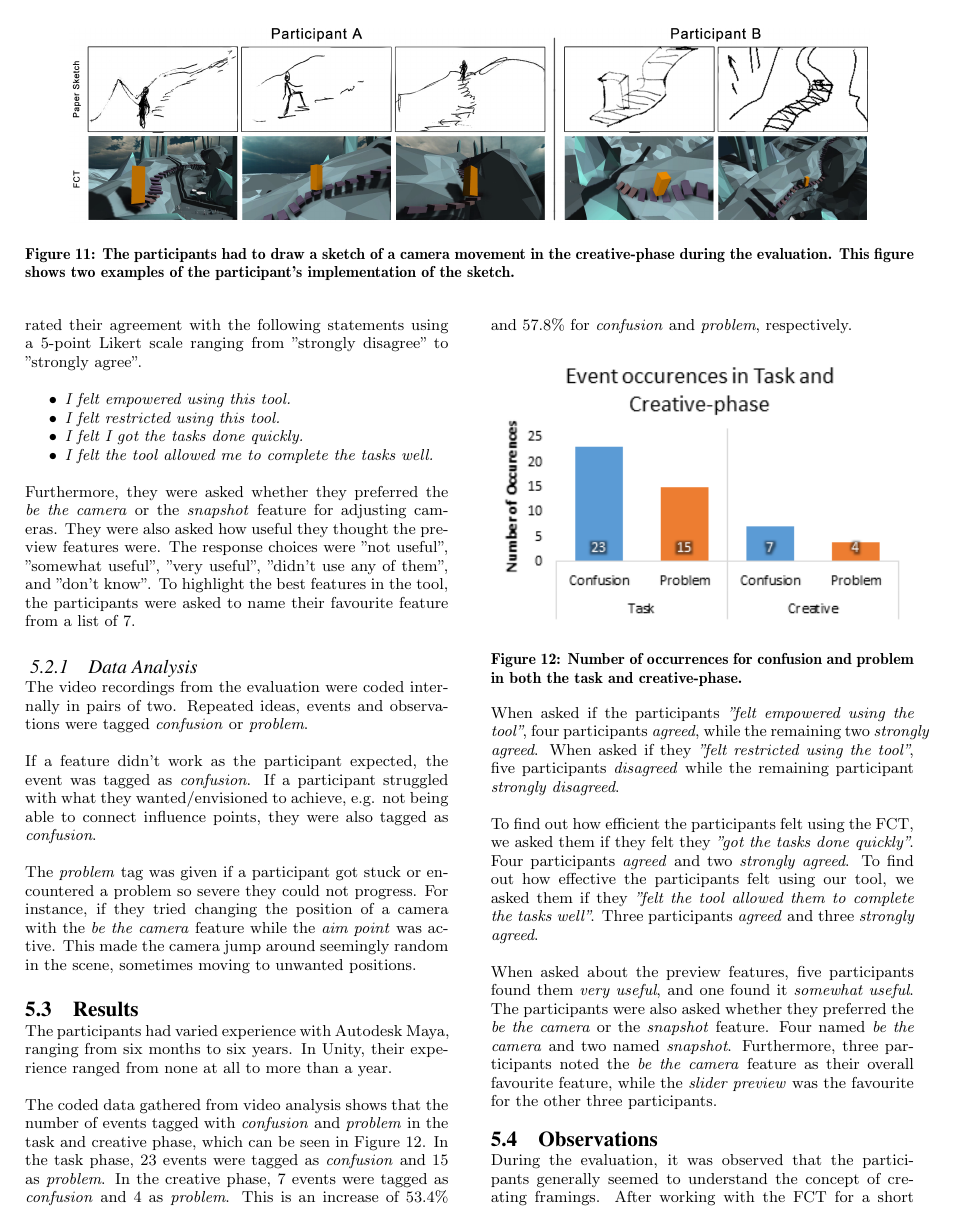
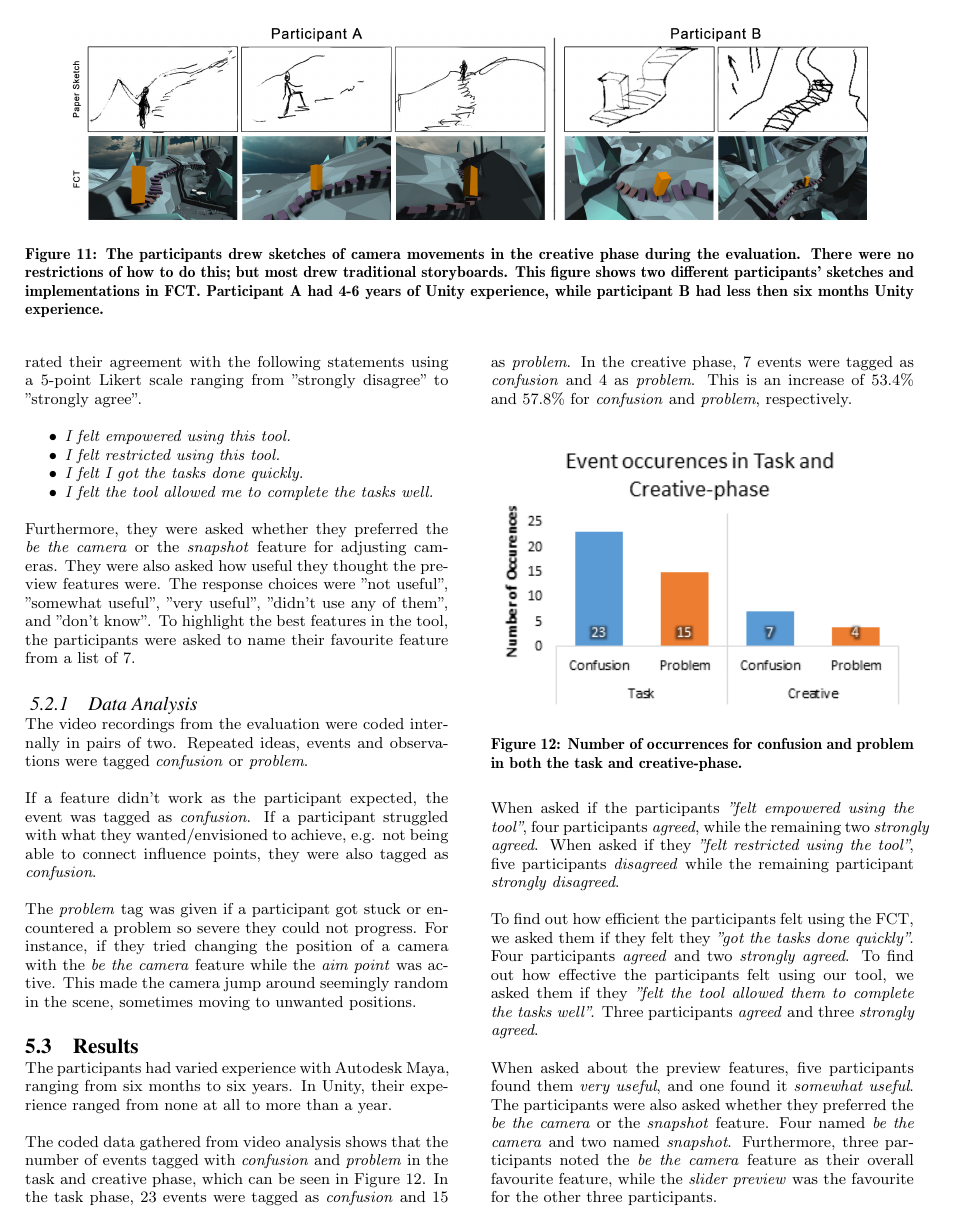
Before and after one commit to Wikzo/p7_paper, a LaTeX paper (P7 paper/master.tex, which reads P7 paper/procedure.tex): page 7 of 9. Compiled offline with pdfLaTeX.

Commit message:
Sketch pic

```diff
--- a/P7 paper/procedure.tex
+++ b/P7 paper/procedure.tex
@@ -78,6 +78,6 @@ Finally, the test participants answered a short questionnaire about their experi
 \begin{figure*}[htbp]
 \centering
 \includegraphics[width=0.9\textwidth]{Pics/Sketching_FramingsNew}
-\caption{The participants had to draw a sketch of a camera movement in the creative-phase during the evaluation. This figure shows two examples of the participant's implementation of the sketch.}
+\caption{The participants drew sketches of camera movements in the creative phase during the evaluation. There were no restrictions of how to do this; but most drew traditional storyboards. This figure shows two different participants' sketches and implementations in FCT. Participant A had 4-6 years of Unity experience, while participant B had less then six months Unity experience.}
 \label{fig:Sketching_Framings}
 \end{figure*}
```
Also changed, not shown: P7 paper/summary.tex (+2 -2 lines).
